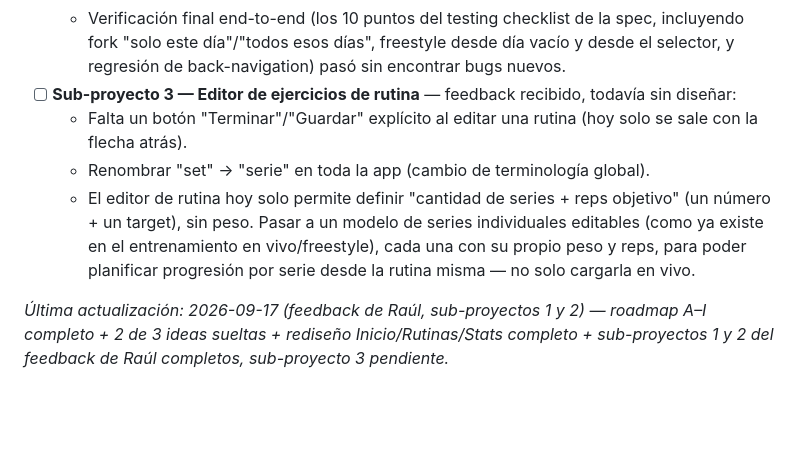
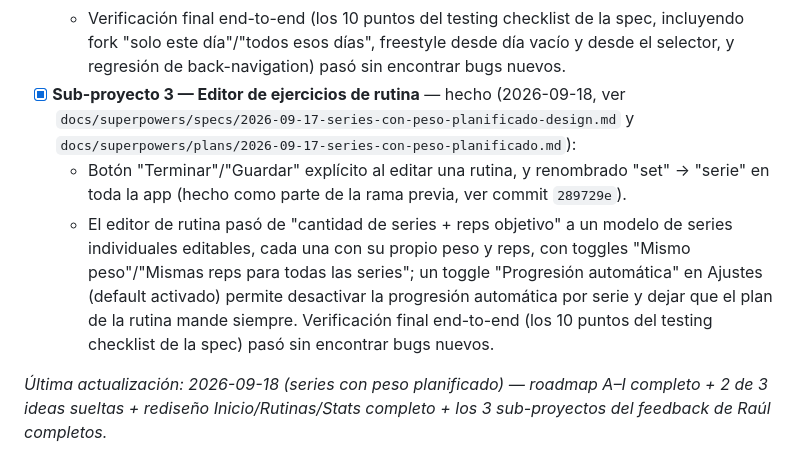
Before and after one commit to raul-creates/hierro-pwa, a Markdown page: docs/BACKLOG.md, the part around the change. GitHub-like rendering; blank space fills up the shorter version.

Commit message:
Mark series con peso planificado as done in backlog
Co-Authored-By: Claude Sonnet 5 <noreply@anthropic.com>

```diff
--- a/docs/BACKLOG.md
+++ b/docs/BACKLOG.md
@@ -48,9 +48,8 @@ Review recibida por PDF más feedback hablado adicional. Dividido en dos sub-pro
   - Sumado durante el brainstorming: toggles de días de la semana ("Días asignados") dentro del propio editor de rutina, para asignar la misma rutina a otros días sin salir del editor.
   - Descartado por ahora: navegar a semanas futuras/pasadas desde la tira semanal (se evaluará más adelante, y si se hace, sin permitir editar esas semanas).
   - Verificación final end-to-end (los 10 puntos del testing checklist de la spec, incluyendo fork "solo este día"/"todos esos días", freestyle desde día vacío y desde el selector, y regresión de back-navigation) pasó sin encontrar bugs nuevos.
-- [ ] **Sub-proyecto 3 — Editor de ejercicios de rutina** — feedback recibido, todavía sin diseñar:
-  - Falta un botón "Terminar"/"Guardar" explícito al editar una rutina (hoy solo se sale con la flecha atrás).
-  - Renombrar "set" → "serie" en toda la app (cambio de terminología global).
-  - El editor de rutina hoy solo permite definir "cantidad de series + reps objetivo" (un número + un target), sin peso. Pasar a un modelo de series individuales editables (como ya existe en el entrenamiento en vivo/freestyle), cada una con su propio peso y reps, para poder planificar progresión por serie desde la rutina misma — no solo cargarla en vivo.
+- [x] **Sub-proyecto 3 — Editor de ejercicios de rutina** — hecho (2026-09-18, ver `docs/superpowers/specs/2026-09-17-series-con-peso-planificado-design.md` y `docs/superpowers/plans/2026-09-17-series-con-peso-planificado.md`):
+  - Botón "Terminar"/"Guardar" explícito al editar una rutina, y renombrado "set" → "serie" en toda la app (hecho como parte de la rama previa, ver commit `289729e`).
+  - El editor de rutina pasó de "cantidad de series + reps objetivo" a un modelo de series individuales editables, cada una con su propio peso y reps, con toggles "Mismo peso"/"Mismas reps para todas las series"; un toggle "Progresión automática" en Ajustes (default activado) permite desactivar la progresión automática por serie y dejar que el plan de la rutina mande siempre. Verificación final end-to-end (los 10 puntos del testing checklist de la spec) pasó sin encontrar bugs nuevos.
 
-_Última actualización: 2026-09-17 (feedback de Raúl, sub-proyectos 1 y 2) — roadmap A–I completo + 2 de 3 ideas sueltas + rediseño Inicio/Rutinas/Stats completo + sub-proyectos 1 y 2 del feedback de Raúl completos, sub-proyecto 3 pendiente._
+_Última actualización: 2026-09-18 (series con peso planificado) — roadmap A–I completo + 2 de 3 ideas sueltas + rediseño Inicio/Rutinas/Stats completo + los 3 sub-proyectos del feedback de Raúl completos._
```
